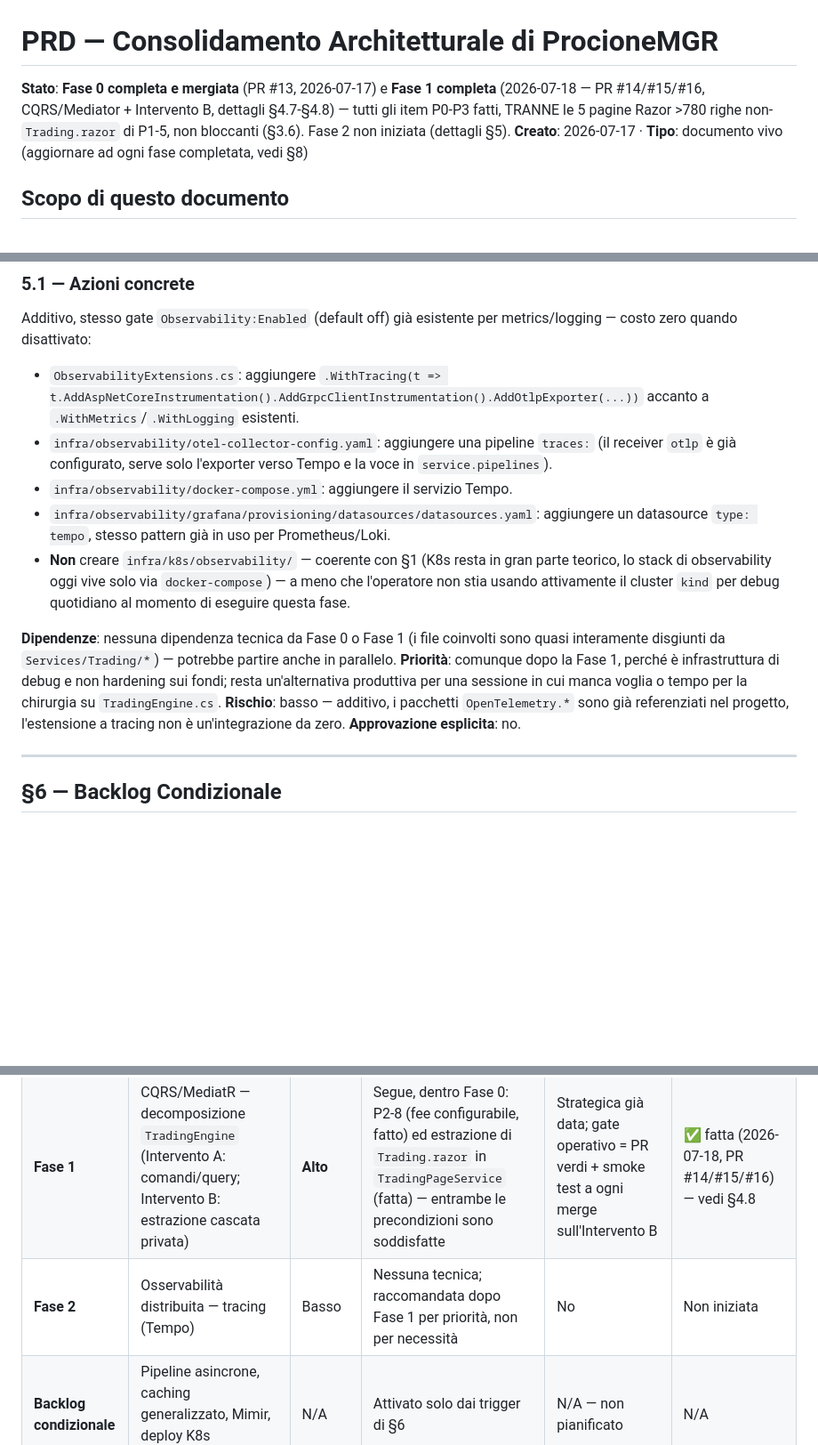
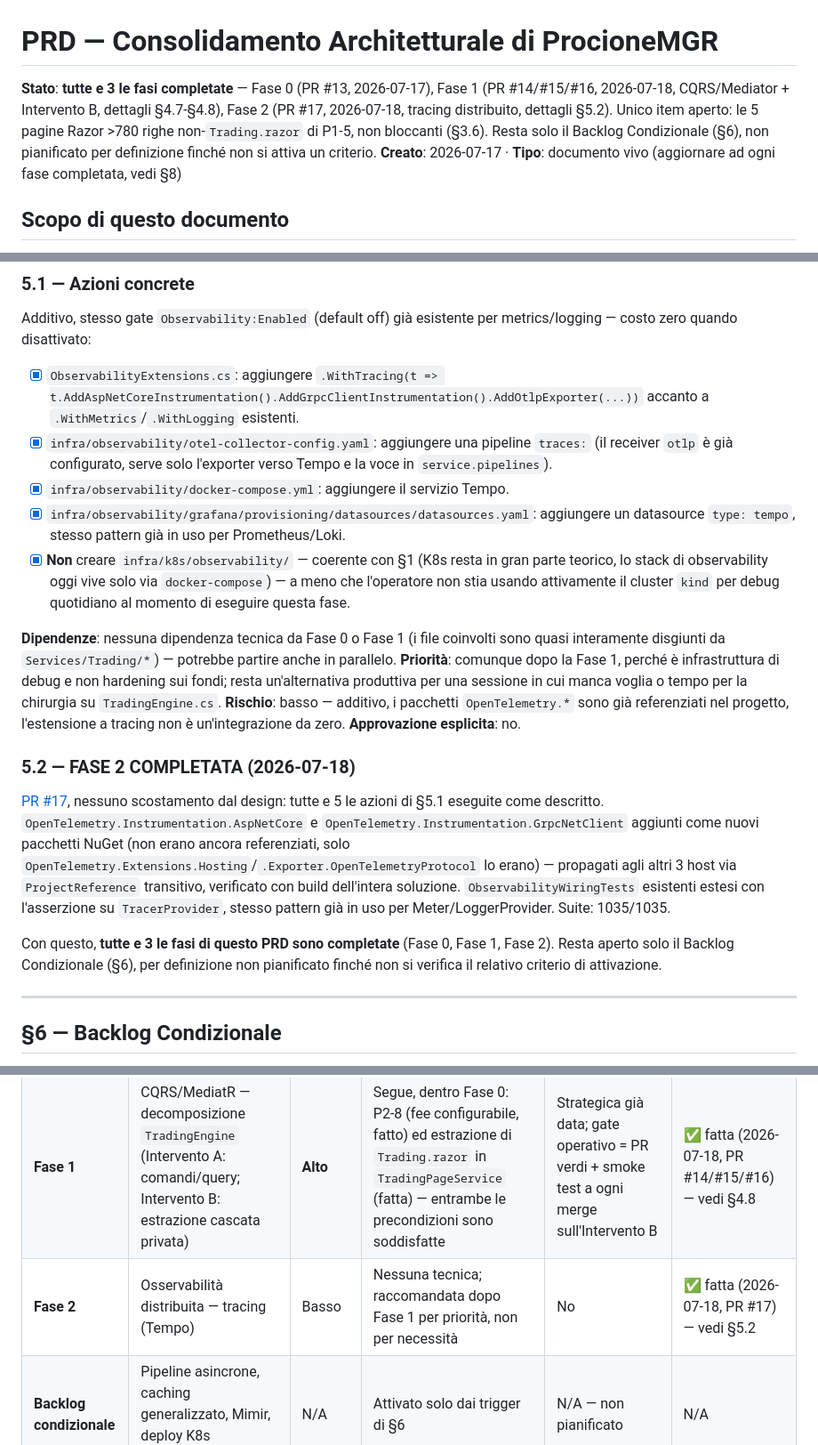
Before and after one commit to markcapitanelli/ProcioneMGR, a Markdown page: docs/PRD-CONSOLIDAMENTO-ARCHITETTURA.md, 3 parts joined by grey strips. Shown at 89% size. Drawn GitHub-style; blank space fills up the shorter version.

Commit message:
docs: salvataggio delle modifiche non committate al PRD di consolidamento
Commit di RECUPERO: esistevano solo nel worktree.

```diff
--- a/docs/PRD-CONSOLIDAMENTO-ARCHITETTURA.md
+++ b/docs/PRD-CONSOLIDAMENTO-ARCHITETTURA.md
@@ -1,10 +1,11 @@
 # PRD — Consolidamento Architetturale di ProcioneMGR
 
-**Stato**: **Fase 0 completa e mergiata** (PR #13, 2026-07-17) e **Fase 1 completa** (2026-07-18
-— PR #14/#15/#16, CQRS/Mediator + Intervento B, dettagli §4.7-§4.8) — tutti gli item P0-P3
-fatti, TRANNE le 5 pagine Razor >780 righe non-`Trading.razor` di P1-5, non bloccanti (§3.6).
-Fase 2 non iniziata (dettagli §5). **Creato**: 2026-07-17 · **Tipo**: documento vivo (aggiornare
-ad ogni fase completata, vedi §8)
+**Stato**: **tutte e 3 le fasi completate** — Fase 0 (PR #13, 2026-07-17), Fase 1 (PR
+#14/#15/#16, 2026-07-18, CQRS/Mediator + Intervento B, dettagli §4.7-§4.8), Fase 2 (PR #17,
+2026-07-18, tracing distribuito, dettagli §5.2). Unico item aperto: le 5 pagine Razor >780
+righe non-`Trading.razor` di P1-5, non bloccanti (§3.6). Resta solo il Backlog Condizionale
+(§6), non pianificato per definizione finché non si attiva un criterio. **Creato**:
+2026-07-17 · **Tipo**: documento vivo (aggiornare ad ogni fase completata, vedi §8)
 
 ## Scopo di questo documento
 
@@ -510,16 +511,16 @@ retention osservato, non preventivamente.
 Additivo, stesso gate `Observability:Enabled` (default off) già esistente per
 metrics/logging — costo zero quando disattivato:
 
-- `ObservabilityExtensions.cs`: aggiungere
+- [x] `ObservabilityExtensions.cs`: aggiungere
   `.WithTracing(t => t.AddAspNetCoreInstrumentation().AddGrpcClientInstrumentation().AddOtlpExporter(...))`
   accanto a `.WithMetrics`/`.WithLogging` esistenti.
-- `infra/observability/otel-collector-config.yaml`: aggiungere una pipeline `traces:`
+- [x] `infra/observability/otel-collector-config.yaml`: aggiungere una pipeline `traces:`
   (il receiver `otlp` è già configurato, serve solo l'exporter verso Tempo e la voce in
   `service.pipelines`).
-- `infra/observability/docker-compose.yml`: aggiungere il servizio Tempo.
-- `infra/observability/grafana/provisioning/datasources/datasources.yaml`: aggiungere un
+- [x] `infra/observability/docker-compose.yml`: aggiungere il servizio Tempo.
+- [x] `infra/observability/grafana/provisioning/datasources/datasources.yaml`: aggiungere un
   datasource `type: tempo`, stesso pattern già in uso per Prometheus/Loki.
-- **Non** creare `infra/k8s/observability/` — coerente con §1 (K8s resta in gran parte
+- [x] **Non** creare `infra/k8s/observability/` — coerente con §1 (K8s resta in gran parte
   teorico, lo stack di observability oggi vive solo via `docker-compose`) — a meno che
   l'operatore non stia usando attivamente il cluster `kind` per debug quotidiano al
   momento di eseguire questa fase.
@@ -531,6 +532,20 @@ fondi; resta un'alternativa produttiva per una sessione in cui manca voglia o te
 chirurgia su `TradingEngine.cs`. **Rischio**: basso — additivo, i pacchetti
 `OpenTelemetry.*` sono già referenziati nel progetto, l'estensione a tracing non è
 un'integrazione da zero. **Approvazione esplicita**: no.
+
+### 5.2 — FASE 2 COMPLETATA (2026-07-18)
+
+[PR #17](https://github.com/markcapitanelli/ProcioneMGR/pull/17), nessuno scostamento dal
+design: tutte e 5 le azioni di §5.1 eseguite come descritto. `OpenTelemetry.Instrumentation.AspNetCore`
+e `OpenTelemetry.Instrumentation.GrpcNetClient` aggiunti come nuovi pacchetti NuGet (non erano
+ancora referenziati, solo `OpenTelemetry.Extensions.Hosting`/`.Exporter.OpenTelemetryProtocol`
+lo erano) — propagati agli altri 3 host via `ProjectReference` transitivo, verificato con
+build dell'intera soluzione. `ObservabilityWiringTests` esistenti estesi con l'asserzione su
+`TracerProvider`, stesso pattern già in uso per Meter/LoggerProvider. Suite: 1035/1035.
+
+Con questo, **tutte e 3 le fasi di questo PRD sono completate** (Fase 0, Fase 1, Fase 2). Resta
+aperto solo il Backlog Condizionale (§6), per definizione non pianificato finché non si
+verifica il relativo criterio di attivazione.
 
 ---
 
@@ -556,7 +571,7 @@ nessuno si verifica, la voce resta non pianificata indefinitamente, e questo è
 |---|---|---|---|---|---|
 | **Fase 0** | Hardening — bonifica rami secchi, `PollingTimer`, retry Postgres, estrazione orchestrazione Razor, auth gRPC, lifetimes HttpClient, fee configurabile, micro-fix, master key, paginazione gRPC | Basso | Porting del lavoro P0 dal worktree `zealous-ellis-b6357f` | No | ✅ fatta (2026-07-17), tranne 5/6 pagine Razor di P1-5 — vedi §3.6 |
 | **Fase 1** | CQRS/MediatR — decomposizione `TradingEngine` (Intervento A: comandi/query; Intervento B: estrazione cascata privata) | **Alto** | Segue, dentro Fase 0: P2-8 (fee configurabile, fatto) ed estrazione di `Trading.razor` in `TradingPageService` (fatta) — entrambe le precondizioni sono soddisfatte | Strategica già data; gate operativo = PR verdi + smoke test a ogni merge sull'Intervento B | ✅ fatta (2026-07-18, PR #14/#15/#16) — vedi §4.8 |
-| **Fase 2** | Osservabilità distribuita — tracing (Tempo) | Basso | Nessuna tecnica; raccomandata dopo Fase 1 per priorità, non per necessità | No | Non iniziata |
+| **Fase 2** | Osservabilità distribuita — tracing (Tempo) | Basso | Nessuna tecnica; raccomandata dopo Fase 1 per priorità, non per necessità | No | ✅ fatta (2026-07-18, PR #17) — vedi §5.2 |
 | **Backlog condizionale** | Pipeline asincrone, caching generalizzato, Mimir, deploy K8s observability | N/A | Attivato solo dai trigger di §6 | N/A — non pianificato | N/A |
 
 ---
```
